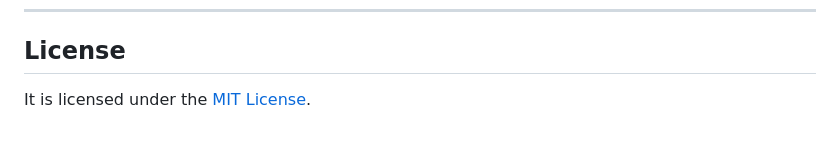
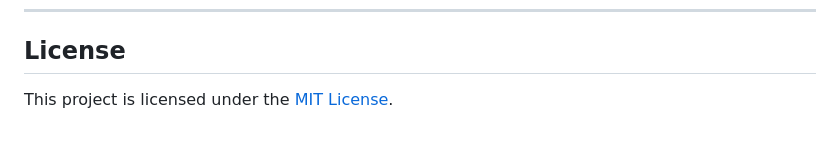
Before and after one commit to AimanCrafts/TrekWise, a Markdown page: README.md, the part around the change. GitHub-like rendering.

```diff
--- a/README.md
+++ b/README.md
@@ -214,4 +214,4 @@ Save Route / Book Packages / View Weather Alerts
 
 ## License
 
-It is licensed under the [MIT License](LICENSE).
+This project is licensed under the [MIT License](LICENSE).
```
